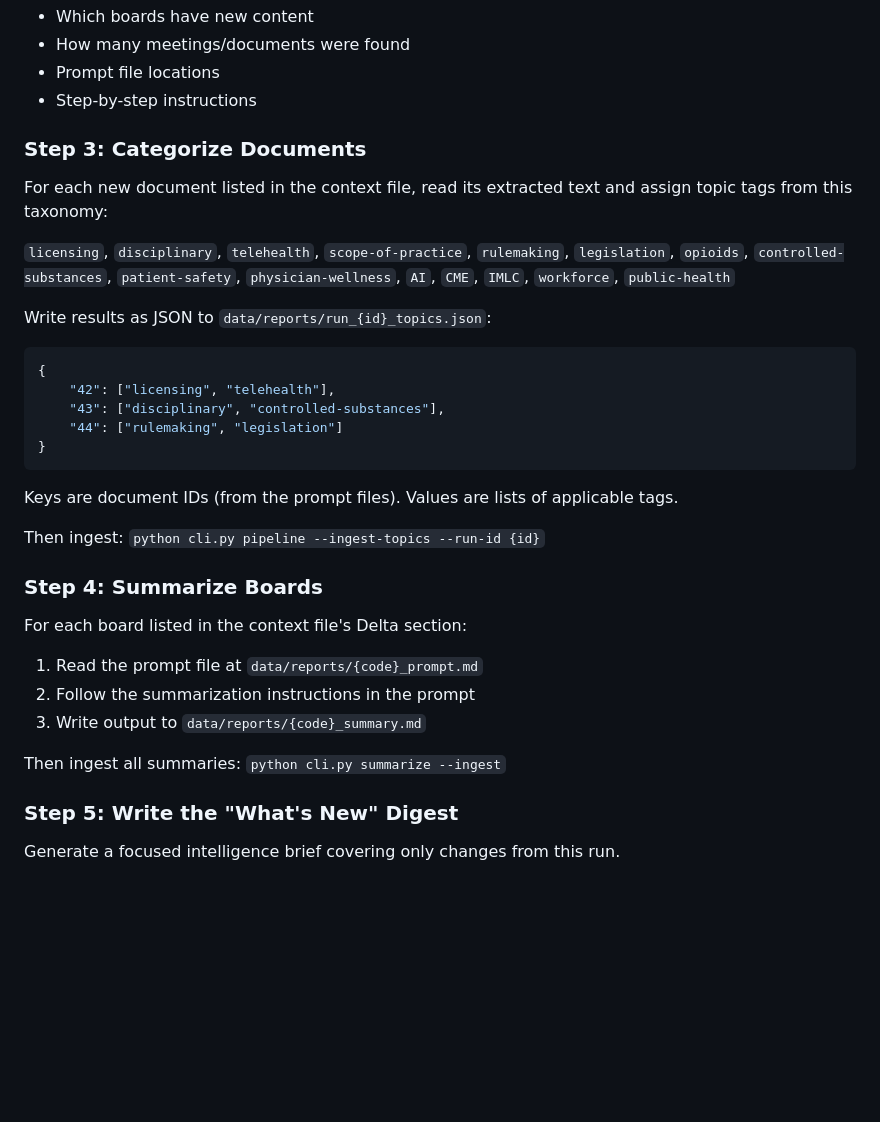
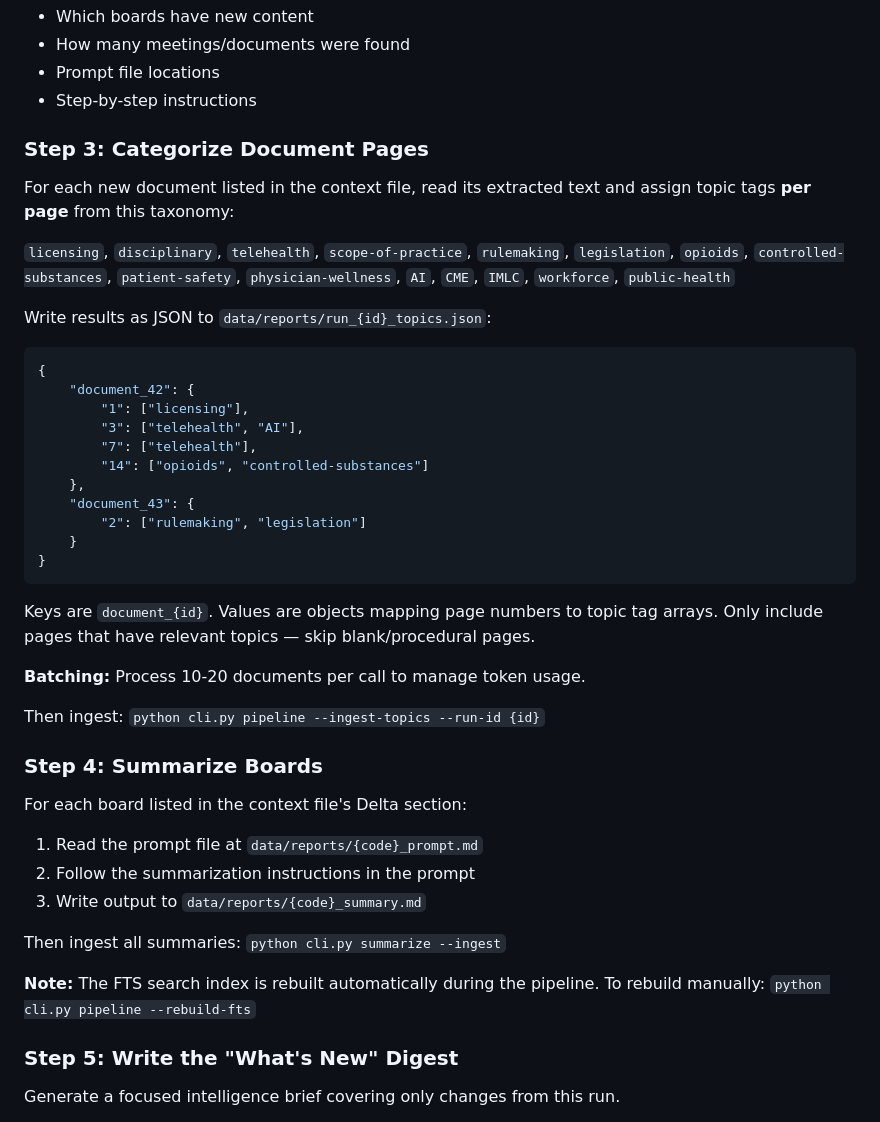
Before and after one commit to fraunk1/boardpulse, a Markdown page: PIPELINE.md, the part around the change. GitHub-like rendering; blank space fills up the shorter version.

Commit message:
docs: update PIPELINE.md for page-level tagging workflow

````diff
--- a/PIPELINE.md
+++ b/PIPELINE.md
@@ -35,9 +35,9 @@ Read the context file printed at the end of Step 1. It contains:
 - Prompt file locations
 - Step-by-step instructions
 
-### Step 3: Categorize Documents
+### Step 3: Categorize Document Pages
 
-For each new document listed in the context file, read its extracted text and assign topic tags from this taxonomy:
+For each new document listed in the context file, read its extracted text and assign topic tags **per page** from this taxonomy:
 
 `licensing`, `disciplinary`, `telehealth`, `scope-of-practice`, `rulemaking`, `legislation`, `opioids`, `controlled-substances`, `patient-safety`, `physician-wellness`, `AI`, `CME`, `IMLC`, `workforce`, `public-health`
 
@@ -45,13 +45,21 @@ Write results as JSON to `data/reports/run_{id}_topics.json`:
 
 ```json
 {
-    "42": ["licensing", "telehealth"],
-    "43": ["disciplinary", "controlled-substances"],
-    "44": ["rulemaking", "legislation"]
+    "document_42": {
+        "1": ["licensing"],
+        "3": ["telehealth", "AI"],
+        "7": ["telehealth"],
+        "14": ["opioids", "controlled-substances"]
+    },
+    "document_43": {
+        "2": ["rulemaking", "legislation"]
+    }
 }
 ```
 
-Keys are document IDs (from the prompt files). Values are lists of applicable tags.
+Keys are `document_{id}`. Values are objects mapping page numbers to topic tag arrays. Only include pages that have relevant topics — skip blank/procedural pages.
+
+**Batching:** Process 10-20 documents per call to manage token usage.
 
 Then ingest: `python cli.py pipeline --ingest-topics --run-id {id}`
 
@@ -63,6 +71,8 @@ For each board listed in the context file's Delta section:
 3. Write output to `data/reports/{code}_summary.md`
 
 Then ingest all summaries: `python cli.py summarize --ingest`
+
+**Note:** The FTS search index is rebuilt automatically during the pipeline. To rebuild manually: `python cli.py pipeline --rebuild-fts`
 
 ### Step 5: Write the "What's New" Digest
 
````
